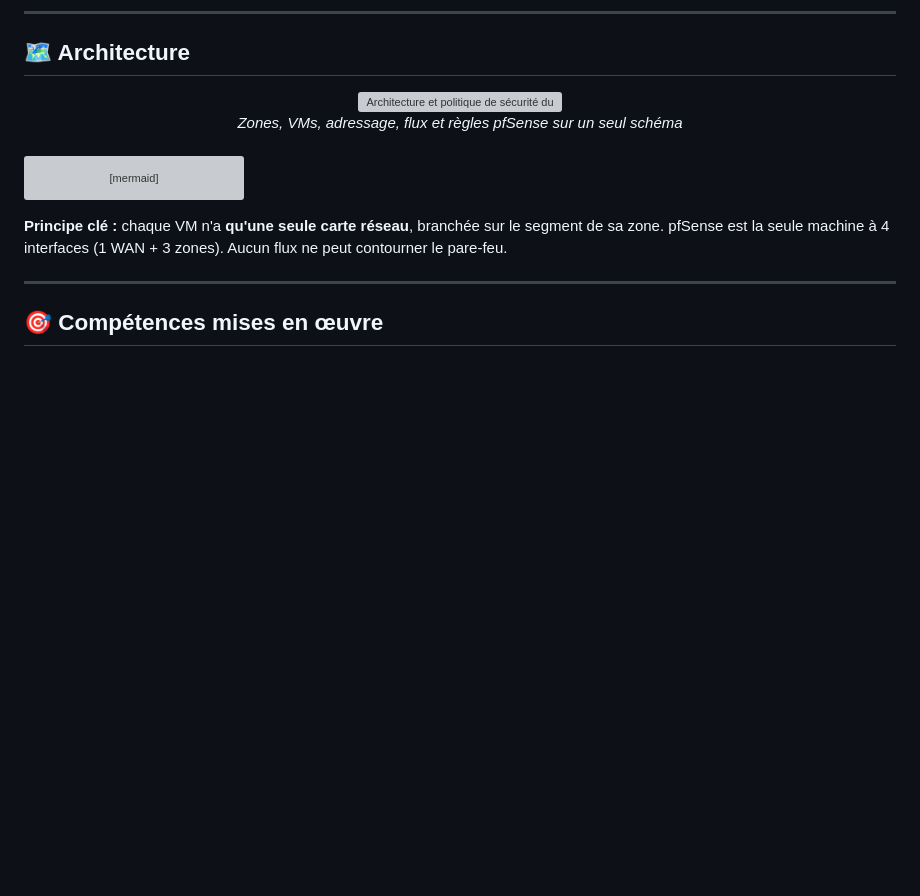
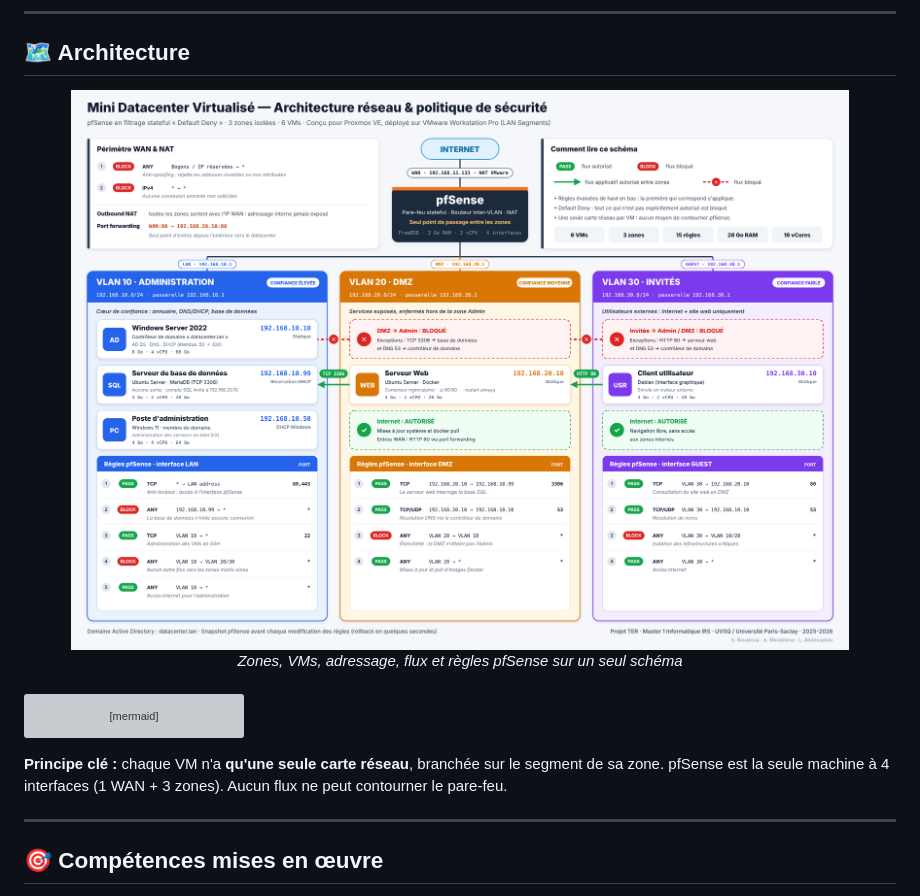
Before and after one commit to slimanebou/Mini-Datacenter-Virtualise-ProxmoxVE, a Markdown page: README.md, the part around the change. Drawn GitHub-style; pictures changed too: diagrams/topologie.png (added); blank space fills up the shorter version; grey boxes are pictures that could not be loaded.

Commit message:
Schéma en PNG, docs, capture, deploy.sh exécutable

```diff
--- a/README.md
+++ b/README.md
@@ -60,7 +60,7 @@ Le projet reproduit, à l'échelle d'un poste de travail, les briques d'un datac
 ## 🗺️ Architecture
 
 <div align="center">
-  <img src="diagrams/topologie.svg" alt="Architecture et politique de sécurité du mini datacenter" width="100%">
+  <img src="diagrams/topologie.png" alt="Architecture et politique de sécurité du mini datacenter" width="100%">
   <br><em>Zones, VMs, adressage, flux et règles pfSense sur un seul schéma</em>
 </div>
 
```
Also changed, not shown: diagrams/social-preview.png (added), screenshots/01-vmware-inventaire.png (renamed from screenshots/image.png), 3 other files.
